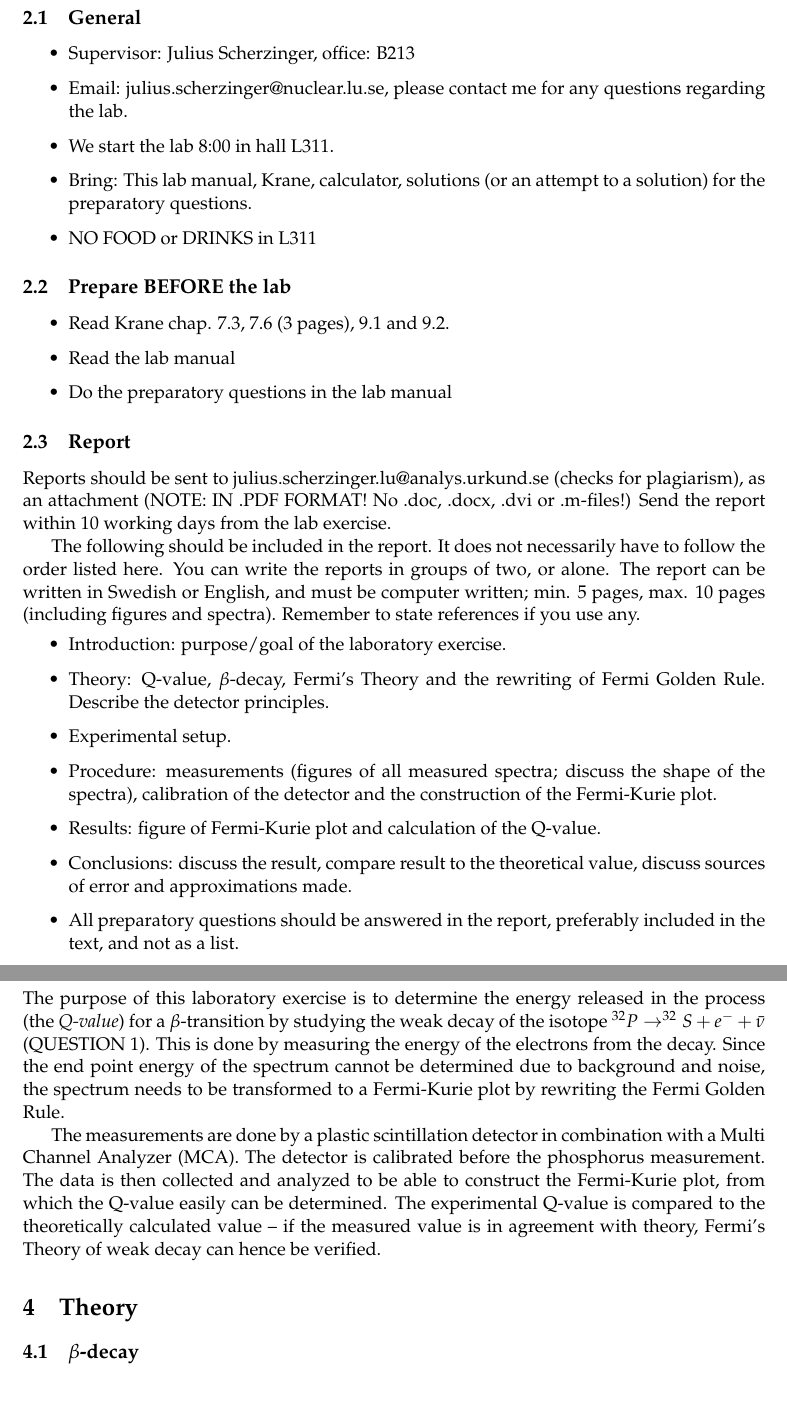
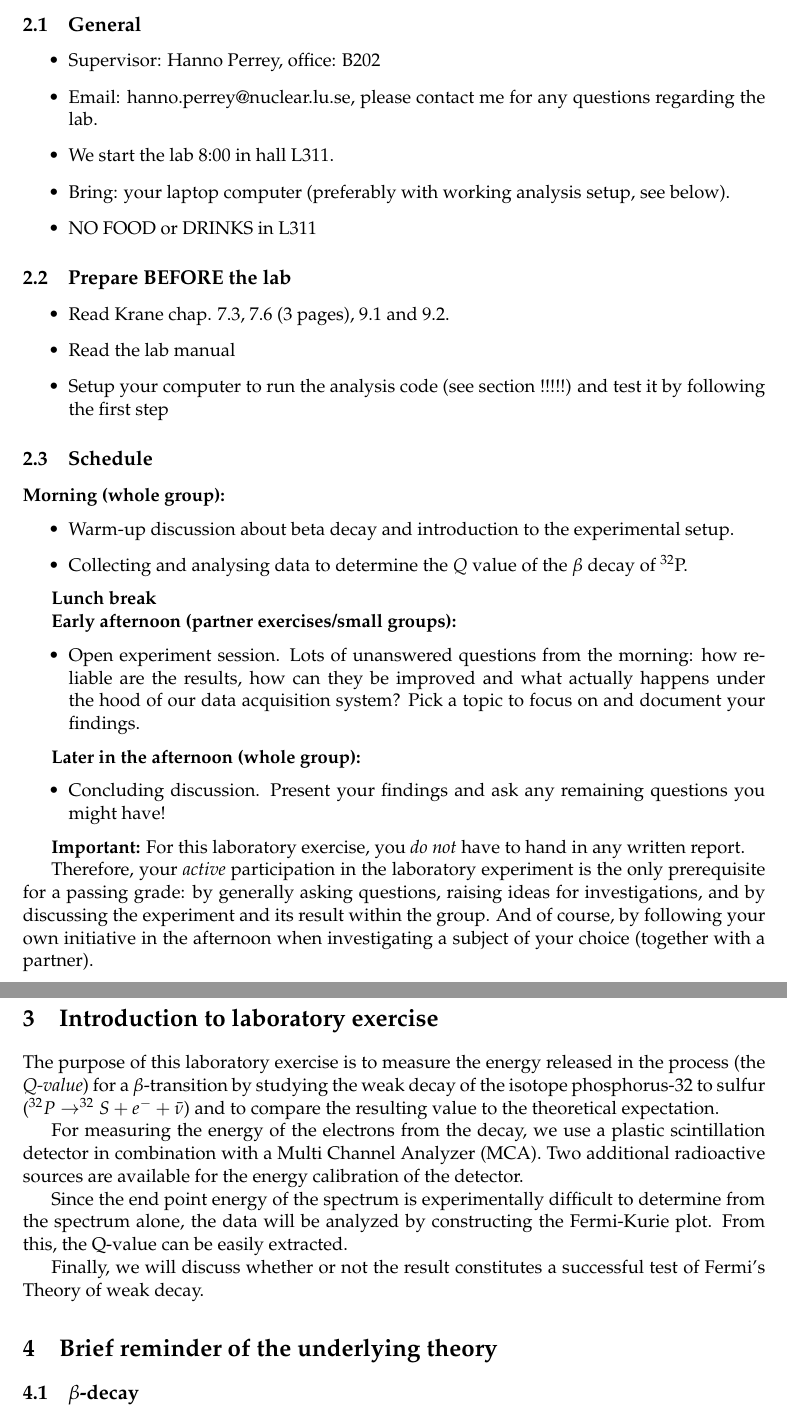
Before and after one commit to ASamarkRoth/FYSC12-Labs, a LaTeX paper (betaLabManual2.tex): two parts of pages 4 and 5 of 12 before the commit and two parts of pages 4 and 5 of 11 after it, joined at a grey line, cut so that both start at the same text. Compiled offline with pdfLaTeX.

Commit message:
first cleanup and rewrite of instructions

```diff
--- a/betaLabManual2.tex
+++ b/betaLabManual2.tex
@@ -27,7 +27,7 @@
 \\KF7: $\beta$-spectrum and Fermi-Kurie plot
 \\.
 \\\textcolor{red}{PLEASE READ THIS DOCUMENT BEFORE COMING TO THE LAB!}}}
-\author{Supervisor: Julius Scherzinger}
+%\author{}
 \date{\today}
 \maketitle
 
@@ -92,10 +75,11 @@ completed the lab -- shall:
 \subsection{General}
 
 \begin{itemize}
-\item Supervisor: Julius Scherzinger, office: B213
-\item Email: julius.scherzinger@nuclear.lu.se, please contact me for any questions regarding the lab.
+\item Supervisor: Hanno Perrey, office: B202
+\item Email: hanno.perrey@nuclear.lu.se, please contact me for any questions regarding the lab.
 \item We start the lab 8:00 in hall L311.
-\item Bring: This lab manual, Krane, calculator, solutions (or an attempt to a solution) for the preparatory questions.
+\item Bring: your laptop computer (preferably with working
+  analysis setup, see below).
 \item NO FOOD or DRINKS in L311
 \end{itemize}
 
@@ -106,37 +90,72 @@ completed the lab -- shall:
 \begin{itemize}
 \item Read Krane chap. 7.3, 7.6 (3 pages), 9.1 and 9.2.
 \item Read the lab manual
-\item Do the preparatory questions in the lab manual
+\item Setup your computer to run the analysis code (see section !!!!!)
+  and test it by following the first step
 \end{itemize}
 
 
 
-\subsection{Report}
+\subsection{Schedule}
 
-Reports should be sent to julius.scherzinger.lu@analys.urkund.se (checks for plagiarism), as an attachment (NOTE: IN .PDF FORMAT! No .doc, .docx, .dvi or .m-files!)
-Send the report within 10 working days from the lab exercise.
-
-The following should be included in the report. It does not necessarily have to follow the order listed here. You can write the reports in groups of two, or alone. The report can be written in Swedish or English, and must be computer written; min. 5 pages, max. 10 pages (including figures and spectra). Remember to state references if you use any.
+\textbf{Morning (whole group):}
 \begin{itemize}
-\item Introduction: purpose/goal of the laboratory exercise.
-\item Theory: Q-value, $\beta$-decay, Fermi's Theory and the rewriting of Fermi Golden Rule. Describe the detector principles.
-\item Experimental setup.
-\item Procedure: measurements (figures of all measured spectra; discuss the shape of the spectra), calibration of the detector and the construction of the Fermi-Kurie plot.
-\item Results: figure of Fermi-Kurie plot and calculation of the Q-value.
-\item Conclusions: discuss the result, compare result to the theoretical value, discuss sources of error and approximations made.
-\item All preparatory questions should be answered in the report, preferably included in the text, and not as a list.
-
+\item Warm-up discussion about beta decay and introduction to the
+  experimental setup.
+\item Collecting and analysing data to determine the $Q$ value of the
+  $\beta$ decay of $^{32}$P.
 \end{itemize}
 
+\textbf{Lunch break}
+
+\textbf{Early afternoon (partner exercises/small groups):}
+\begin{itemize}
+\item Open experiment session. Lots of unanswered questions from the
+  morning: how reliable are the results, how can they be improved and
+  what actually happens under the hood of our data acquisition system?
+  Pick a topic to focus on and document your findings.
+\end{itemize}
+
+\textbf{Later in the afternoon (whole group):}
+\begin{itemize}
+\item Concluding discussion. Present your findings and ask any
+  remaining questions you might have!
+\end{itemize}
+
+
+\textbf{Important: }For this laboratory exercise, you \emph{do not} have to hand in any
+written report.
+
+Therefore, your \emph{active} participation in the laboratory experiment is
+the only prerequisite for a passing grade: by generally asking questions,
+raising ideas for investigations, and by discussing the experiment and
+its result within the group. And of course, by following your own
+initiative in the afternoon when investigating a subject of your
+choice (together with a partner).
 
 \pagebreak
 \section{Introduction to laboratory exercise}
 
-The purpose of this laboratory exercise is to determine the energy released in the process (the \textit{Q-value}) for a $\beta$-transition by studying the weak decay of the isotope $^{32}P\rightarrow ^{32}S + e^- + \bar{\nu}$ (QUESTION \ref{q:P}). This is done by measuring the energy of the electrons from the decay. Since the end point energy of the spectrum cannot be determined due to background and noise, the spectrum needs to be transformed to a Fermi-Kurie plot by rewriting the Fermi Golden Rule.
+The purpose of this laboratory exercise is to measure the energy
+released in the process (the \textit{Q-value}) for a
+$\beta$-transition by studying the weak decay of the isotope
+phosphorus-32 to sulfur ($^{32}P\rightarrow ^{32}S + e^- + \bar{\nu}$) and to compare the
+resulting value to the theoretical expectation.
 
-The measurements are done by a plastic scintillation detector in combination with a Multi Channel Analyzer (MCA). The detector is calibrated before the phosphorus measurement. The data is then collected and analyzed to be able to construct the Fermi-Kurie plot, from which the Q-value easily can be determined. The experimental Q-value is compared to the theoretically calculated value -- if the measured value is in agreement with theory, Fermi's Theory of weak decay can hence be verified.
+For measuring the energy of the electrons from the decay, we use a
+plastic scintillation detector in combination with a Multi Channel
+Analyzer (MCA). Two additional radioactive sources are available for
+the energy calibration of the detector.
 
-\section{Theory}
+Since the end point energy of the spectrum is experimentally difficult
+to determine from the spectrum alone, the data will be analyzed by
+constructing the Fermi-Kurie plot. From this, the Q-value can be
+easily extracted.
+
+Finally, we will discuss whether or not the result constitutes a
+successful test of Fermi's Theory of weak decay.
+
+\section{Brief reminder of the underlying theory}
 \subsection{$\beta$-decay}
 
 There are three different kinds of $\beta$ decay:
```
Also changed, not shown: betaLabManual2.tex (41 more changed lines).
